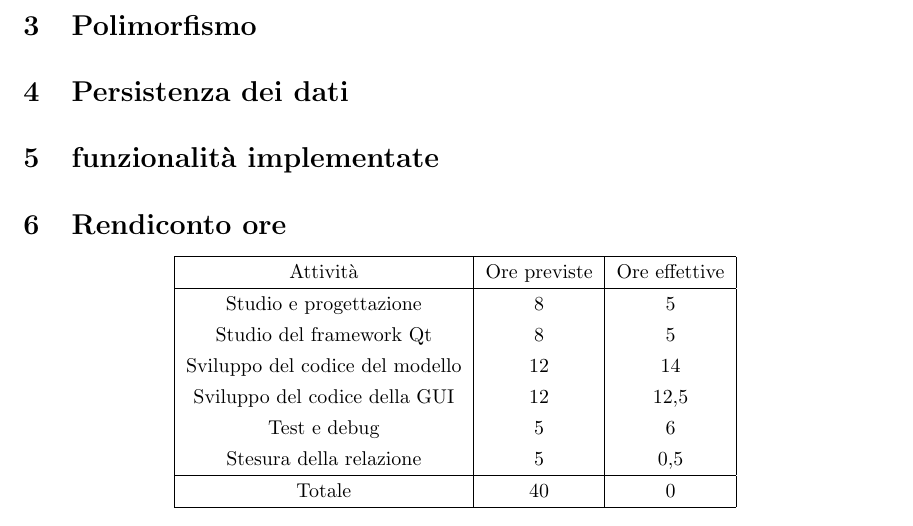
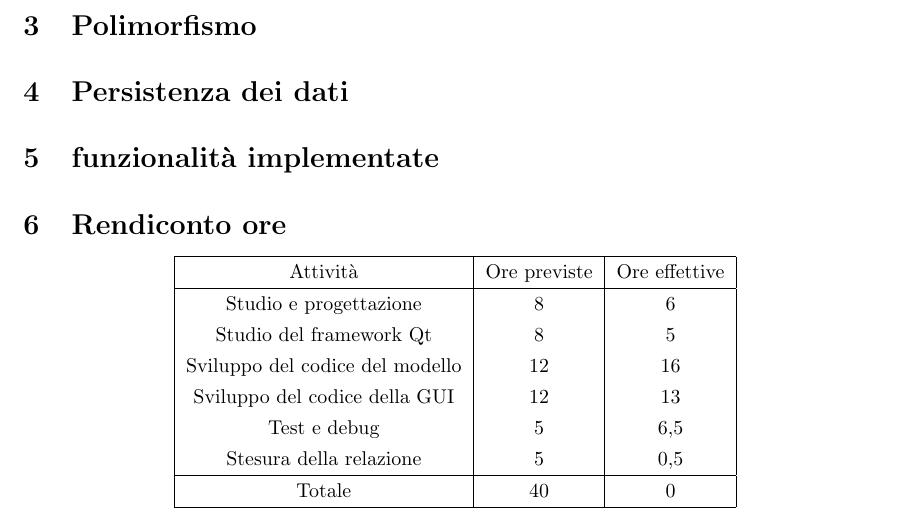
Before and after one commit to MattWasBwoken/Vapor, a LaTeX document (Relazione/relazione.tex): part of page 3 of 3, cut so that both start at the same text. Compiled offline with pdfLaTeX.

Commit message:
provisional fix before visitor implementation

```diff
--- a/Relazione/relazione.tex
+++ b/Relazione/relazione.tex
@@ -40,11 +40,11 @@ Vapor è un software che permette di visualizzare la propria libreria digitale d
 \begin{center}
     \begin{tabular}{| c | c | c |} \hline
     Attività & Ore previste & Ore effettive \\\hline
-    Studio e progettazione & 8 & 5 \\
+    Studio e progettazione & 8 & 6 \\
     Studio del framework Qt & 8 & 5 \\
-    Sviluppo del codice del modello & 12 & 14 \\
-    Sviluppo del codice della GUI & 12 & 12,5 \\
-    Test e debug & 5 & 6 \\
+    Sviluppo del codice del modello & 12 & 16 \\
+    Sviluppo del codice della GUI & 12 & 13 \\
+    Test e debug & 5 & 6,5 \\
     Stesura della relazione & 5 & 0,5 \\\hline
     Totale & 40 & 0 \\\hline
     \end{tabular}
```
Also changed, not shown: Relazione/relazione.pdf, 5 other files.
